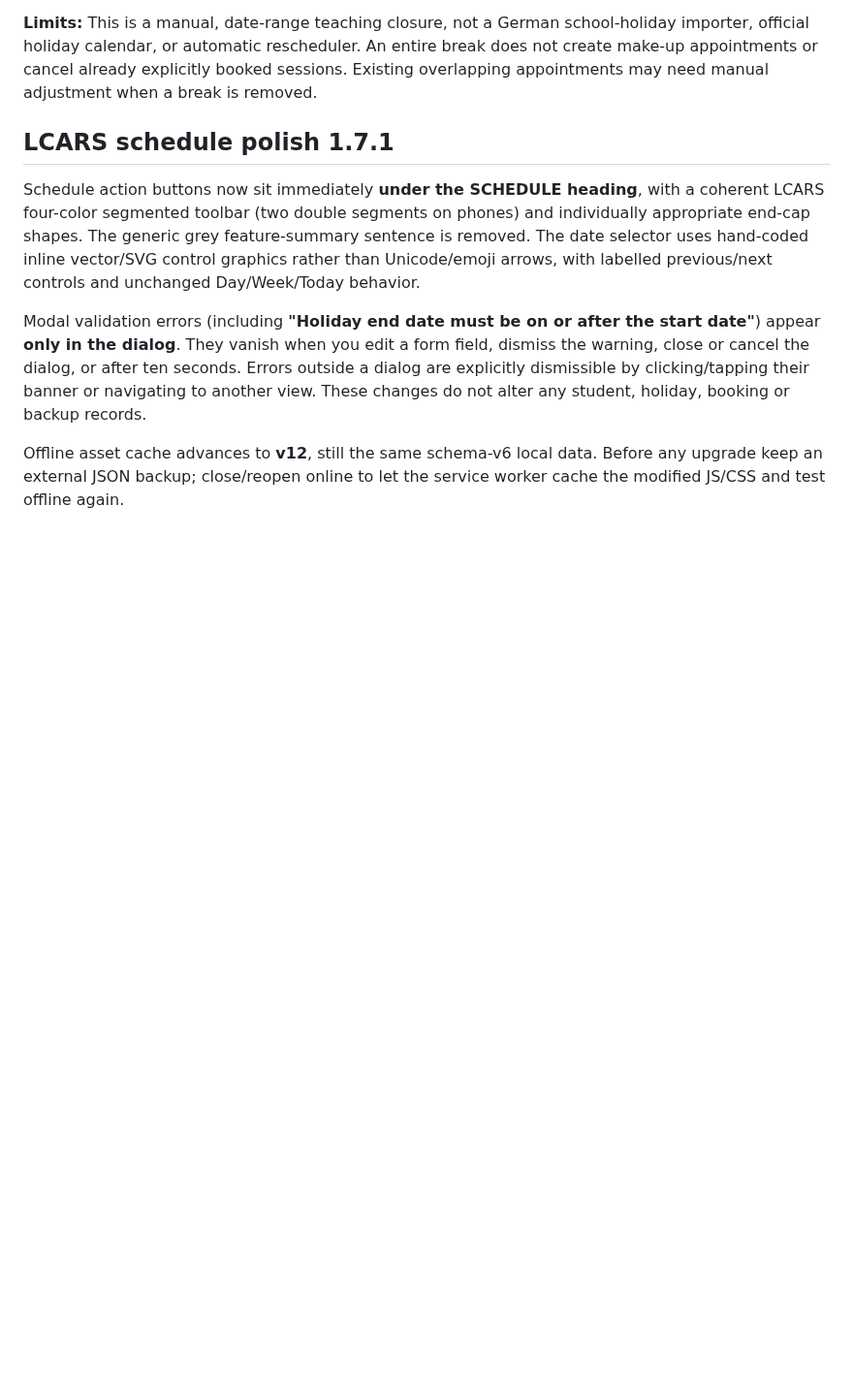
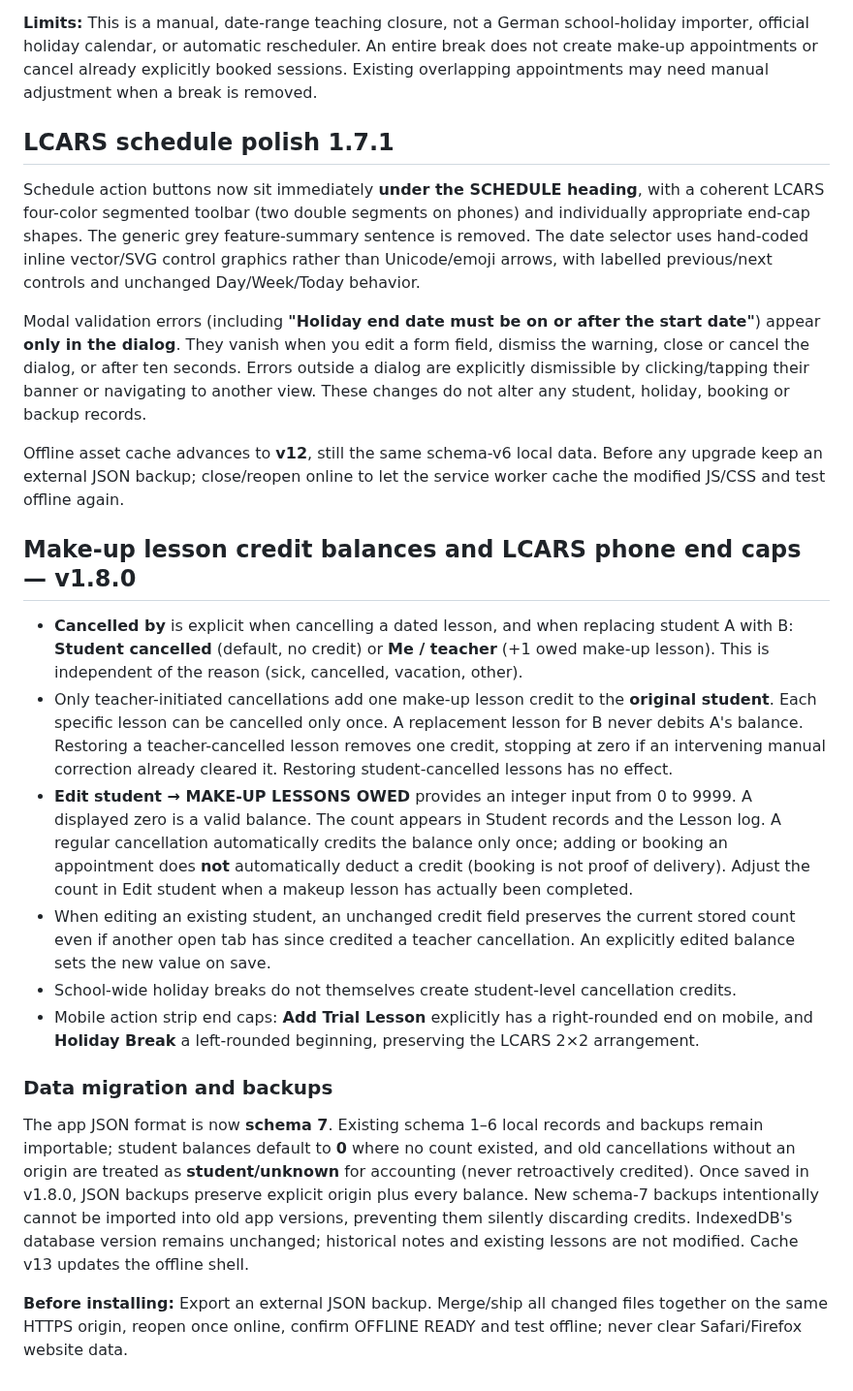
Before and after one commit to DT-S/drum-log, a Markdown page: README.md, the part around the change. Shown at 97% size. Rendered like a GitHub page; blank space fills up the shorter version.

Commit message:
docs: explain teacher-only credits, manual balances, restore rules and schema-7 safety

```diff
--- a/README.md
+++ b/README.md
@@ -203,3 +203,18 @@ Schedule action buttons now sit immediately **under the SCHEDULE heading**, with
 Modal validation errors (including **"Holiday end date must be on or after the start date"**) appear **only in the dialog**. They vanish when you edit a form field, dismiss the warning, close or cancel the dialog, or after ten seconds. Errors outside a dialog are explicitly dismissible by clicking/tapping their banner or navigating to another view. These changes do not alter any student, holiday, booking or backup records.
 
 Offline asset cache advances to **v12**, still the same schema-v6 local data. Before any upgrade keep an external JSON backup; close/reopen online to let the service worker cache the modified JS/CSS and test offline again.
+
+
+## Make-up lesson credit balances and LCARS phone end caps — v1.8.0
+
+- **Cancelled by** is explicit when cancelling a dated lesson, and when replacing student A with B: **Student cancelled** (default, no credit) or **Me / teacher** (+1 owed make-up lesson). This is independent of the reason (sick, cancelled, vacation, other).
+- Only teacher-initiated cancellations add one make-up lesson credit to the **original student**. Each specific lesson can be cancelled only once. A replacement lesson for B never debits A's balance. Restoring a teacher-cancelled lesson removes one credit, stopping at zero if an intervening manual correction already cleared it. Restoring student-cancelled lessons has no effect.
+- **Edit student → MAKE-UP LESSONS OWED** provides an integer input from 0 to 9999. A displayed zero is a valid balance. The count appears in Student records and the Lesson log. A regular cancellation automatically credits the balance only once; adding or booking an appointment does **not** automatically deduct a credit (booking is not proof of delivery). Adjust the count in Edit student when a makeup lesson has actually been completed.
+- When editing an existing student, an unchanged credit field preserves the current stored count even if another open tab has since credited a teacher cancellation. An explicitly edited balance sets the new value on save.
+- School-wide holiday breaks do not themselves create student-level cancellation credits.
+- Mobile action strip end caps: **Add Trial Lesson** explicitly has a right-rounded end on mobile, and **Holiday Break** a left-rounded beginning, preserving the LCARS 2×2 arrangement.
+
+### Data migration and backups
+The app JSON format is now **schema 7**. Existing schema 1–6 local records and backups remain importable; student balances default to **0** where no count existed, and old cancellations without an origin are treated as **student/unknown** for accounting (never retroactively credited). Once saved in v1.8.0, JSON backups preserve explicit origin plus every balance. New schema-7 backups intentionally cannot be imported into old app versions, preventing them silently discarding credits. IndexedDB's database version remains unchanged; historical notes and existing lessons are not modified. Cache v13 updates the offline shell.
+
+**Before installing:** Export an external JSON backup. Merge/ship all changed files together on the same HTTPS origin, reopen once online, confirm OFFLINE READY and test offline; never clear Safari/Firefox website data.
```
